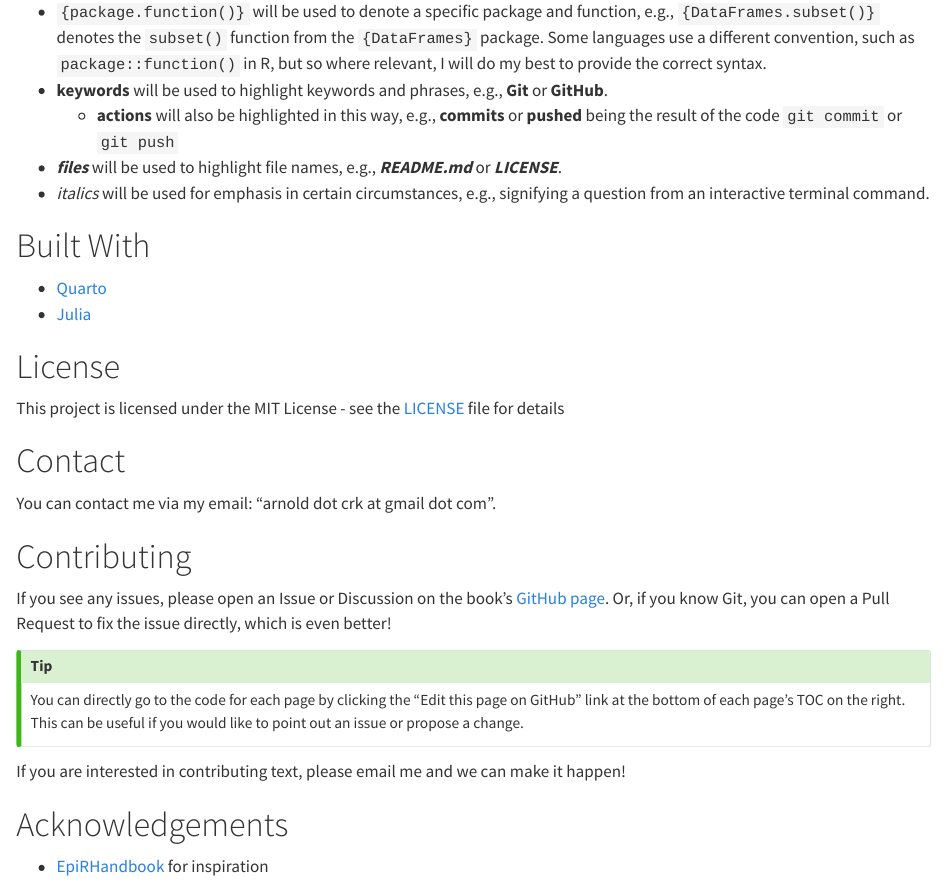
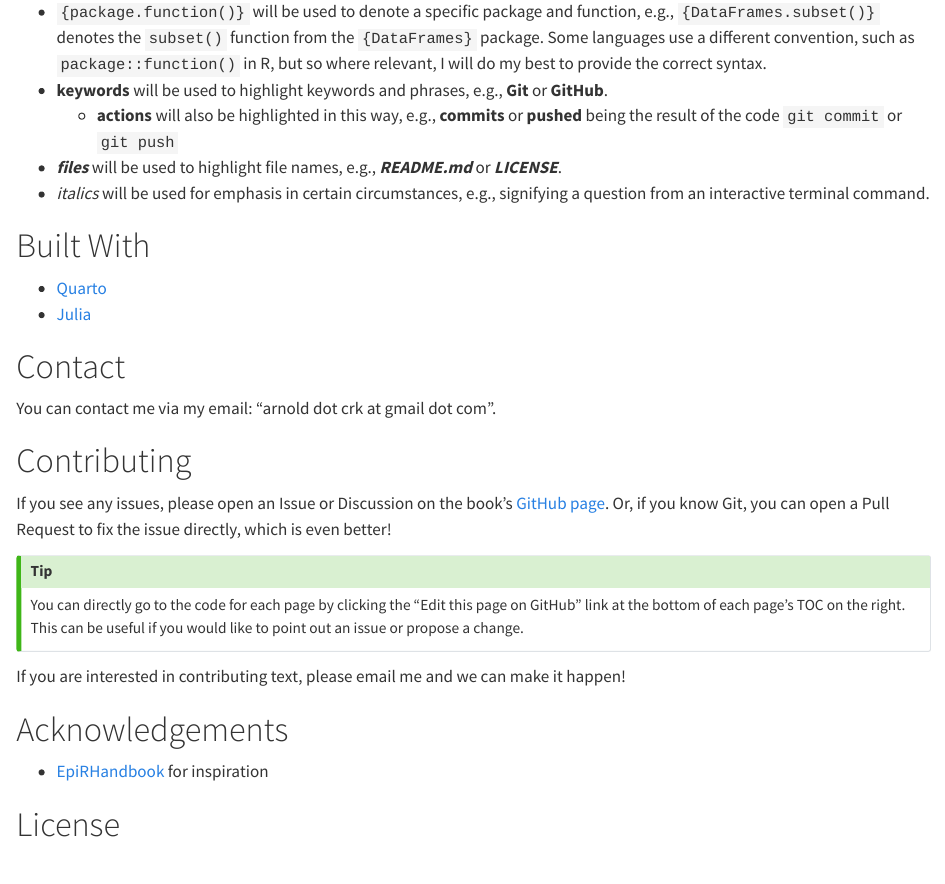
Before and after one commit to arnold-c/JuliaEpiHandbook, a Quarto document (index.qmd): the page in a window 1100 px wide, from 2510 px down. Rendered offline with R 4.5, knitr and Pandoc in place of Quarto, with nearby package versions.

Commit message:
Update License to use CC BY-NC 4.0 for non-commercial use

```diff
--- a/index.qmd
+++ b/index.qmd
@@ -103,10 +103,6 @@ Some languages use a different convention, such as `package::function()` in R, b
 - [Quarto](https://quarto.org)
 - [Julia](https://julialang.org)
 
-# License
-
-This project is licensed under the MIT License - see the [LICENSE](LICENSE) file for details
-
 # Contact
 
 You can contact me via my email: "arnold dot crk at gmail dot com".
@@ -128,3 +124,5 @@ If you are interested in contributing text, please email me and we can make it h
 # Acknowledgements
 
 - [EpiRHandbook](https://epirhandbook.com) for inspiration
+
+# License
```
Also changed, not shown: README.md, index.qmd (2 more changed lines), 5 other files.
